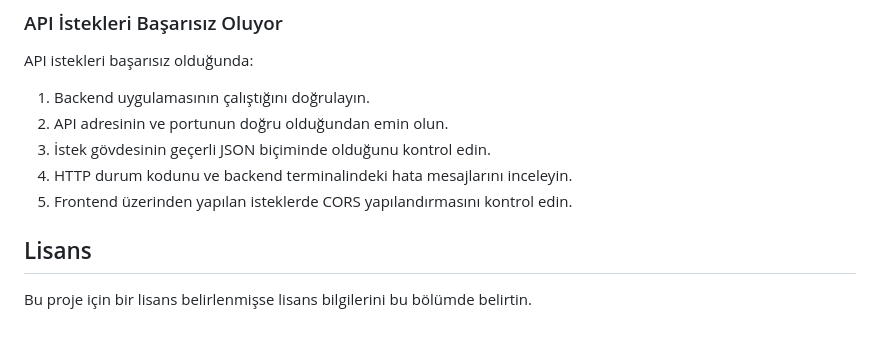
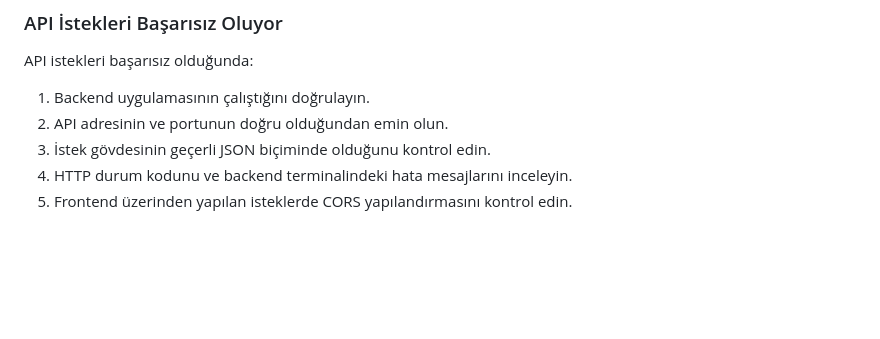
Before and after one commit to bilgivecesaret/stok-takip-sistemi, a Markdown page: README.md, the part around the change. Rendered like a GitHub page; blank space fills up the shorter version.

```diff
--- a/README.md
+++ b/README.md
@@ -344,7 +344,3 @@ API istekleri başarısız olduğunda:
 3. İstek gövdesinin geçerli JSON biçiminde olduğunu kontrol edin.
 4. HTTP durum kodunu ve backend terminalindeki hata mesajlarını inceleyin.
 5. Frontend üzerinden yapılan isteklerde CORS yapılandırmasını kontrol edin.
-
-## Lisans
-
-Bu proje için bir lisans belirlenmişse lisans bilgilerini bu bölümde belirtin.
```
